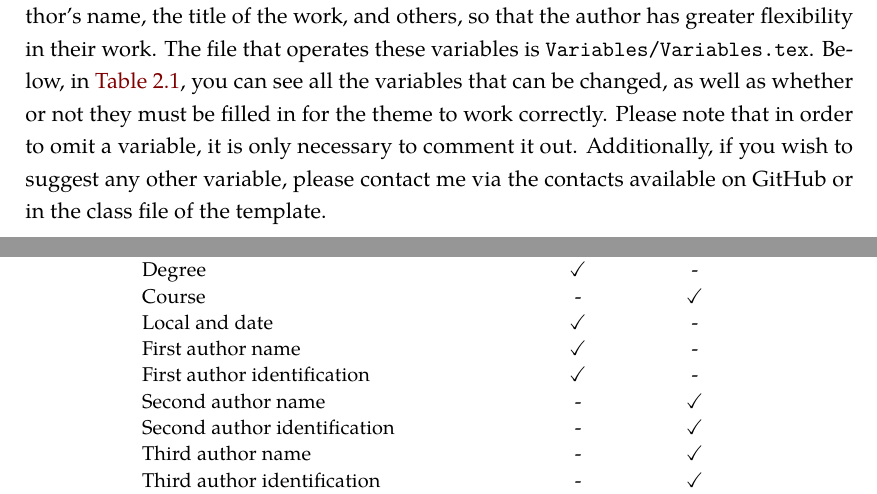
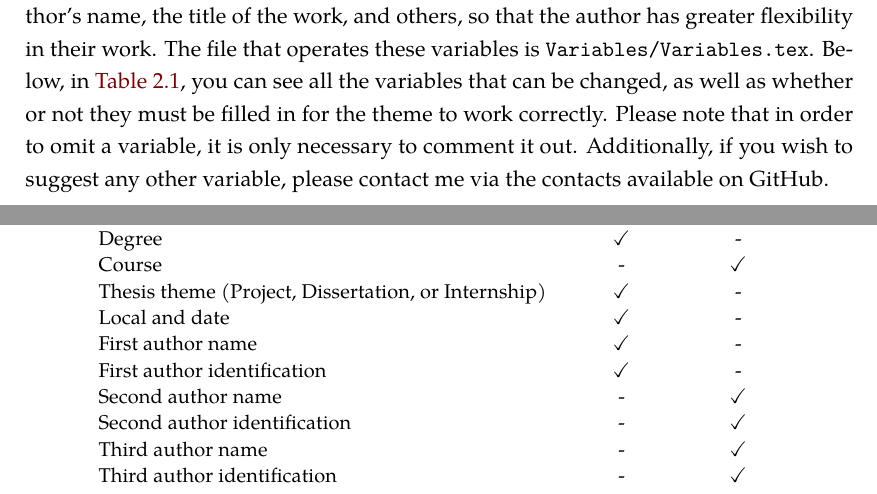
Before and after one commit to joseareia/ipleiria-thesis, a LaTeX thesis (IPleiriaMain.tex, which reads Chapters/02-Variables.tex): two parts of pages 26 and 27 of 55, joined at a grey line, cut so that both start at the same text. Compiled offline with XeLaTeX.

Commit message:
add: thesis theme option on table

```diff
--- a/Chapters/02-Variables.tex
+++ b/Chapters/02-Variables.tex
@@ -1,7 +1,7 @@
 \chapter{Document Variables}
 \label{cp:variables}
 
-In this document, it is possible to change the value of various variables, such as the author's name, the title of the work, and others, so that the author has greater flexibility in their work. The file that operates these variables is \verb|Variables/Variables.tex|. Below, in \autoref{tab:doc-variables}, you can see all the variables that can be changed, as well as whether or not they must be filled in for the theme to work correctly. Please note that in order to omit a variable, it is only necessary to comment it out. Additionally, if you wish to suggest any other variable, please contact me via the contacts available on GitHub or in the class file of the template.
+In this document, it is possible to change the value of various variables, such as the author's name, the title of the work, and others, so that the author has greater flexibility in their work. The file that operates these variables is \verb|Variables/Variables.tex|. Below, in \autoref{tab:doc-variables}, you can see all the variables that can be changed, as well as whether or not they must be filled in for the theme to work correctly. Please note that in order to omit a variable, it is only necessary to comment it out. Additionally, if you wish to suggest any other variable, please contact me via the contacts available on GitHub.
 
 \begin{table}[!htpb]
     \centering
@@ -18,6 +18,7 @@ In this document, it is possible to change the value of various variables, such
             Department & $\checkmark$ & - \\
             Degree & $\checkmark$ & - \\
             Course & - & $\checkmark$ \\
+            Thesis theme (Project, Dissertation, or Internship) & $\checkmark$ & - \\
             Local and date & $\checkmark$ & - \\
 
             First author name & $\checkmark$ & - \\
```
